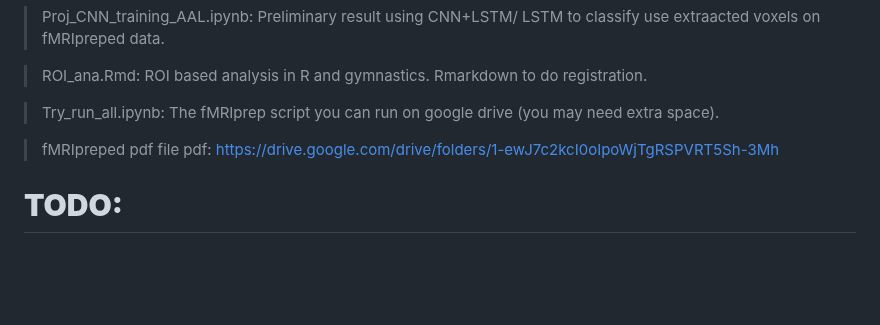
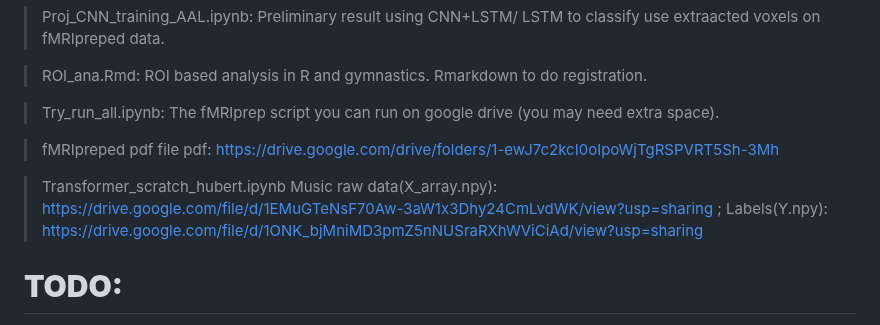
Before and after one commit to petersyyum/SpacetimeNN, a Markdown page: README.md, the part around the change. Rendered like a GitHub page; blank space fills up the shorter version.

```diff
--- a/README.md
+++ b/README.md
@@ -61,6 +61,9 @@ uses fmriprepped data and Right herschl gyrus region (~611 voxels extracted from
 
 > fMRIpreped pdf file pdf: https://drive.google.com/drive/folders/1-ewJ7c2kcI0oIpoWjTgRSPVRT5Sh-3Mh
 
+> Transformer_scratch_hubert.ipynb
+Music raw data(X_array.npy): https://drive.google.com/file/d/1EMuGTeNsF70Aw-3aW1x3Dhy24CmLvdWK/view?usp=sharing ; Labels(Y.npy): https://drive.google.com/file/d/1ONK_bjMniMD3pmZ5nNUSraRXhWViCiAd/view?usp=sharing
+
 
 # **TODO:**
 - Test other anatomical region see if we can improve the result(robustness-five-fold and accuracy wise).
```
